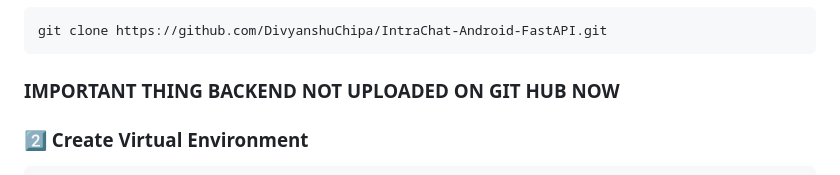
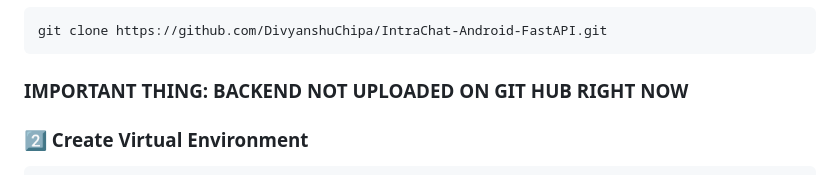
Before and after one commit to DivyanshuChipa/IntraChat-Android-FastAPI, a Markdown page: README.md, the part around the change. GitHub-like rendering.

Commit message:
Fix typo in backend upload notice in README

````diff
--- a/README.md
+++ b/README.md
@@ -81,7 +81,7 @@
 ```bash
 git clone https://github.com/DivyanshuChipa/IntraChat-Android-FastAPI.git
 ```
-### IMPORTANT THING BACKEND NOT UPLOADED ON GIT HUB NOW
+### IMPORTANT THING: BACKEND NOT UPLOADED ON GIT HUB RIGHT NOW
 
 ### 2️⃣ Create Virtual Environment
 
````
